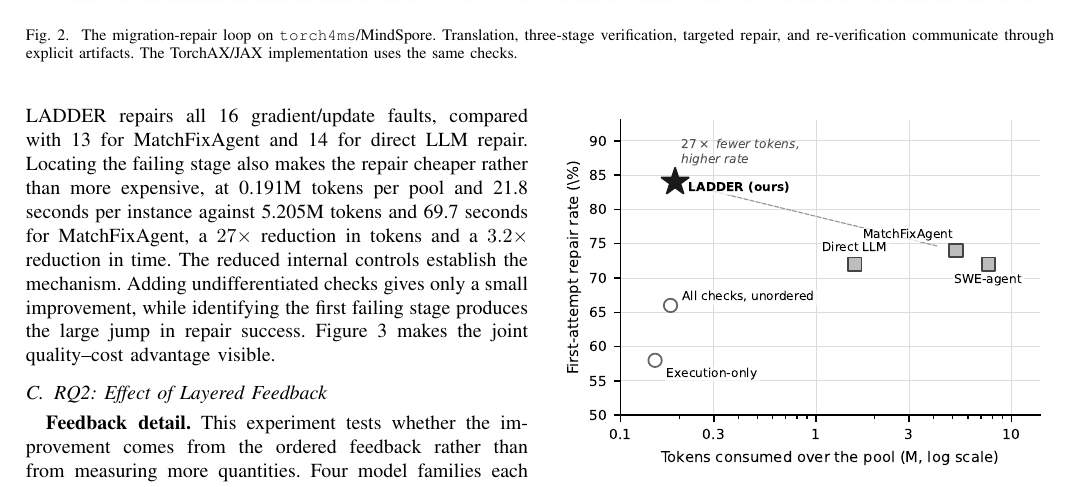
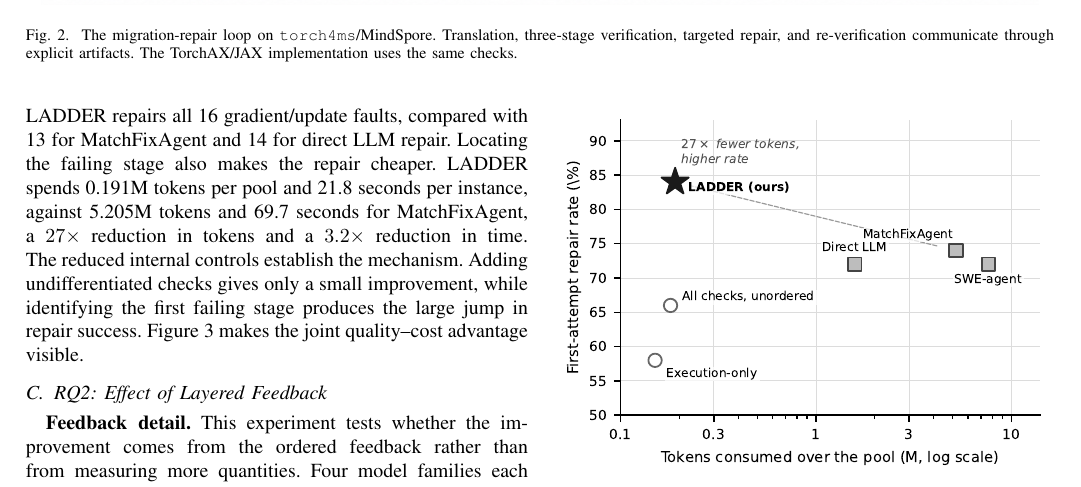
Before and after one commit to jayus71/migration_agent, a LaTeX paper (conference_101719.tex): part of page 5 of 8, cut so that both start at the same text. Compiled offline with pdfLaTeX; a missing font is replaced by an installed copy or a similar font; a LaTeX package or settings file that is missing is left out.

Commit message:
Call the central concept a stage in the conclusion too, and unpack a dense result
The conclusion said "a diagnosis that names the layer". Every other site in the
paper calls it a stage; "layer" survives only in the method's name. Naming the
paper's central concept twice, in the last sentence, is where it costs most.

RQ1 also had a 42-word sentence carrying five numbers and two ratios, and it
claimed the repair is "cheaper rather than more expensive" -- arguing with an
objection no reader had raised. It now states that the repair is cheaper and
gives the figures in a second sentence.

```diff
--- a/conference_101719.tex
+++ b/conference_101719.tex
@@ -183,7 +183,7 @@ Because every result below is read off a comparison between two executions, we f
 The primary experiment ran the full pool of 50 instances on the MindSpore path. All instances were hidden from the repair prompts, each allowed at most four repair attempts, and failed repairs were rolled back.
 
 \textbf{Repair on the MindSpore path.}
-Table~\ref{tab:main-results} shows a clear advantage for LADDER under the shared four-attempt budget. LADDER repairs 84.0\% of instances on the first attempt and 98.0\% by the second, and closes all 50 within the budget. The strongest external baseline, MatchFixAgent, reaches 74.0\% and 86.0\% at the same two checkpoints and finishes at 47/50. LADDER gains 10 percentage points on first-attempt repair and is the only method that closes the pool, verifying all 50 instances where the strongest baseline leaves three unresolved. The fault-stage columns show where the gain comes from. LADDER repairs all 16 gradient/update faults, compared with 13 for MatchFixAgent and 14 for direct LLM repair. Locating the failing stage also makes the repair cheaper rather than more expensive, at 0.191M tokens per pool and 21.8 seconds per instance against 5.205M tokens and 69.7 seconds for MatchFixAgent, a $27\times$ reduction in tokens and a $3.2\times$ reduction in time. The reduced internal controls establish the mechanism. Adding undifferentiated checks gives only a small improvement, while identifying the first failing stage produces the large jump in repair success. Figure~\ref{fig:cost-quality} makes the joint quality--cost advantage visible.
+Table~\ref{tab:main-results} shows a clear advantage for LADDER under the shared four-attempt budget. LADDER repairs 84.0\% of instances on the first attempt and 98.0\% by the second, and closes all 50 within the budget. The strongest external baseline, MatchFixAgent, reaches 74.0\% and 86.0\% at the same two checkpoints and finishes at 47/50. LADDER gains 10 percentage points on first-attempt repair and is the only method that closes the pool, verifying all 50 instances where the strongest baseline leaves three unresolved. The fault-stage columns show where the gain comes from. LADDER repairs all 16 gradient/update faults, compared with 13 for MatchFixAgent and 14 for direct LLM repair. Locating the failing stage also makes the repair cheaper. LADDER spends 0.191M tokens per pool and 21.8 seconds per instance, against 5.205M tokens and 69.7 seconds for MatchFixAgent, a $27\times$ reduction in tokens and a $3.2\times$ reduction in time. The reduced internal controls establish the mechanism. Adding undifferentiated checks gives only a small improvement, while identifying the first failing stage produces the large jump in repair success. Figure~\ref{fig:cost-quality} makes the joint quality--cost advantage visible.
 
 \begin{figure}[!t]
 \centering
```
Also changed, not shown: conference_101719.tex (2 more changed lines).
